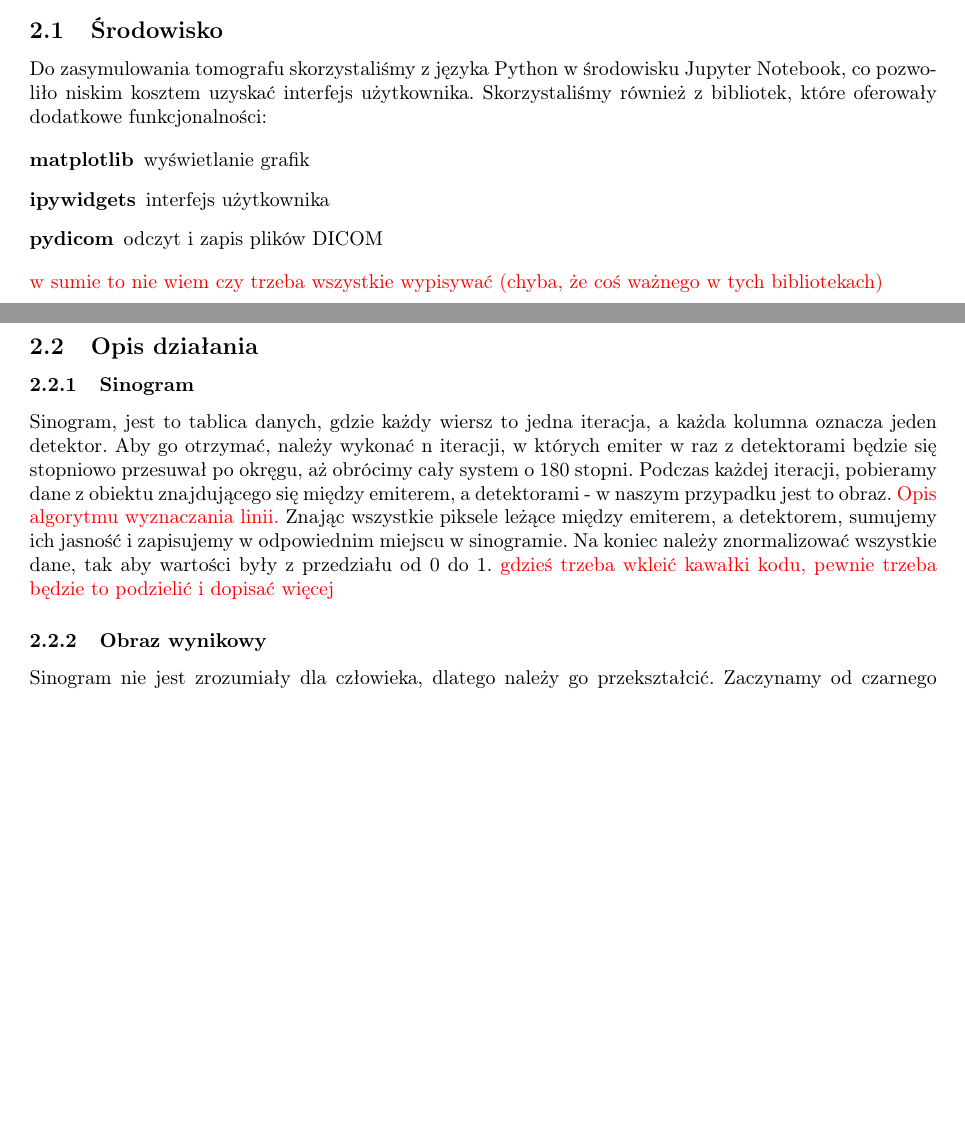
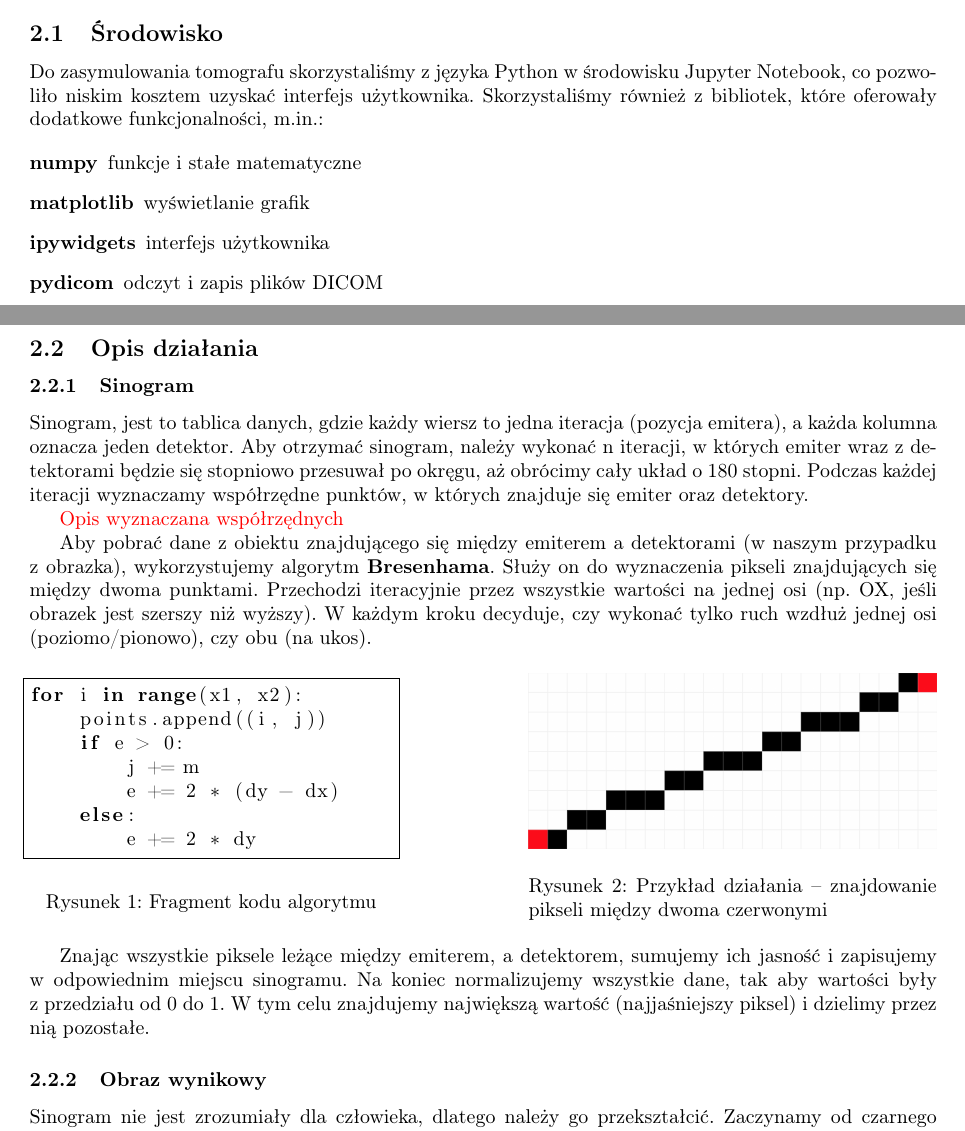
Before and after one commit to clmrv/tomograf, a LaTeX document (raport/raport_tomograf.tex): two parts of pages 1 and 2 of 2, joined at a grey line, cut so that both start at the same text, the shorter picture padded with empty space. Compiled offline with pdfLaTeX.

Commit message:
Opis algorytmu Bresenhama

```diff
--- a/raport/raport_tomograf.tex
+++ b/raport/raport_tomograf.tex
@@ -1,13 +1,14 @@
 \documentclass[polish,polish,a4paper]{article}
 \usepackage[utf8]{inputenc}
 \usepackage[T1]{fontenc}
-\usepackage{polski}
+\usepackage[polish]{babel}
 \usepackage{anysize}
 \usepackage{siunitx}
 \usepackage{graphicx}
+\usepackage{listings}
 \usepackage{xcolor} % do komentarzy
 
-\marginsize{2.5cm}{2.5cm}{3cm}{3cm}
+\marginsize{2.5cm}{2.5cm}{2cm}{2cm}
 
 \title{Symulator tomografu komputerowego}
 \author{Przemysław Ambroży, Błażej Celmer}
@@ -30,32 +31,54 @@
 		\subsection{Środowisko}
 			Do zasymulowania tomografu skorzystaliśmy z języka Python w środowisku Jupyter Notebook,
 			 co pozwoliło niskim kosztem uzyskać interfejs użytkownika.
-			 Skorzystaliśmy również z bibliotek, które oferowały dodatkowe funkcjonalności:
+			 Skorzystaliśmy również z bibliotek, które oferowały dodatkowe funkcjonalności, m.in.:
 
 			\begin{description}
+				\item[numpy] funkcje i stałe matematyczne
 				\item[matplotlib] wyświetlanie grafik
 				\item[ipywidgets] interfejs użytkownika
 				\item[pydicom] odczyt i zapis plików DICOM
 			\end{description}
-			{\color{red} w sumie to nie wiem czy trzeba wszystkie wypisywać (chyba, że coś ważnego w tych bibliotekach)}
 
 			\subsection{Opis działania}
 				\subsubsection{Sinogram}
 
 				Sinogram, jest to tablica danych,
-				gdzie każdy wiersz to jedna iteracja,
+				gdzie każdy wiersz to jedna iteracja (pozycja emitera),
 				a każda kolumna oznacza jeden detektor.
-				Aby go otrzymać, należy wykonać n iteracji,
-				w których emiter w raz z detektorami będzie się stopniowo przesuwał po okręgu,
-				aż obrócimy cały system o 180 stopni.
-				Podczas każdej iteracji,
-				pobieramy dane z obiektu znajdującego się między emiterem, a detektorami
-				 - w naszym przypadku jest to obraz.
-				 {\color{red} Opis algorytmu wyznaczania linii.}
-				 Znając wszystkie piksele leżące między emiterem, a detektorem,
-				 sumujemy ich jasność i zapisujemy w odpowiednim miejscu w sinogramie.
-				 Na koniec należy znormalizować wszystkie dane, tak aby wartości były z przedziału od 0 do 1.
-				{\color{red} gdzieś trzeba wkleić kawałki kodu, pewnie trzeba będzie to podzielić i dopisać więcej}
+				Aby otrzymać sinogram, należy wykonać n iteracji,
+				w których emiter wraz z~detektorami będzie się stopniowo przesuwał po okręgu,
+				aż obrócimy cały układ o 180 stopni.
+				Podczas każdej iteracji wyznaczamy współrzędne punktów, w których znajduje się emiter oraz detektory.
+
+				{\color{red} Opis wyznaczana współrzędnych}
+
+				Aby pobrać dane z obiektu znajdującego się między emiterem a detektorami (w naszym przypadku z obrazka), wykorzystujemy algorytm \textbf{Bresenhama}. Służy on do wyznaczenia pikseli znajdujących się między dwoma punktami. Przechodzi iteracyjnie przez wszystkie wartości na jednej osi (np. OX, jeśli obrazek jest szerszy niż wyższy). W każdym kroku decyduje, czy wykonać tylko ruch wzdłuż jednej osi (poziomo/pionowo), czy obu (na ukos).
+
+				\begin{figure}[!h]
+					\centering
+					\begin{minipage}{0.4\linewidth}
+						\begin{lstlisting}[language=Python, frame=single]
+for i in range(x1, x2):
+    points.append((i, j))
+    if e > 0:
+        j += m
+        e += 2 * (dy - dx)
+    else:
+        e += 2 * dy
+						\end{lstlisting}
+						\caption{Fragment kodu algorytmu}
+					\end{minipage}
+					\hfill
+					\begin{minipage}{0.45\linewidth}
+						\includegraphics[width=\textwidth]{img/bresenham.png}
+						\caption{Przykład działania -- znajdowanie pikseli między dwoma czerwonymi}
+					\end{minipage}
+				\end{figure}
+
+				Znając wszystkie piksele leżące między emiterem, a detektorem,
+				sumujemy ich jasność i zapisujemy w odpowiednim miejscu sinogramu.
+				Na koniec normalizujemy wszystkie dane, tak aby wartości były z~przedziału od~0~do~1. W tym celu znajdujemy największą wartość (najjaśniejszy piksel) i dzielimy przez nią pozostałe.
 
 				\subsubsection{Obraz wynikowy}
 				Sinogram nie jest zrozumiały dla człowieka,
```
Also changed, not shown: raport/img/bresenham.png (added), raport/raport_tomograf.pdf, raport/raport_tomograf.tex (2 more changed lines), 2 other files.
